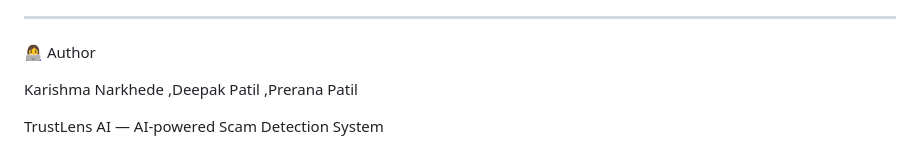
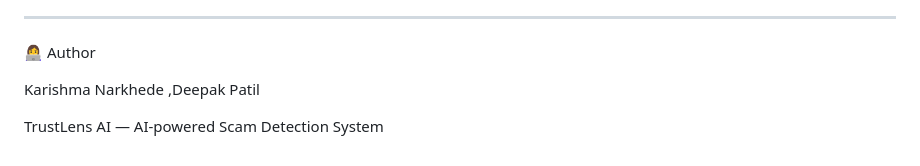
Before and after one commit to KN-ops09/TrustLens-AI, a Markdown page: README.md, the part around the change. Rendered like a GitHub page.

Commit message:
Update author list in README.md
Removed Prerana Patil from the author list.

```diff
--- a/README.md
+++ b/README.md
@@ -184,6 +184,5 @@ https://trustlens-ai-2bbu.onrender.com
 
 Karishma Narkhede
 ,Deepak Patil
-,Prerana Patil
 
 TrustLens AI — AI-powered Scam Detection System
```
